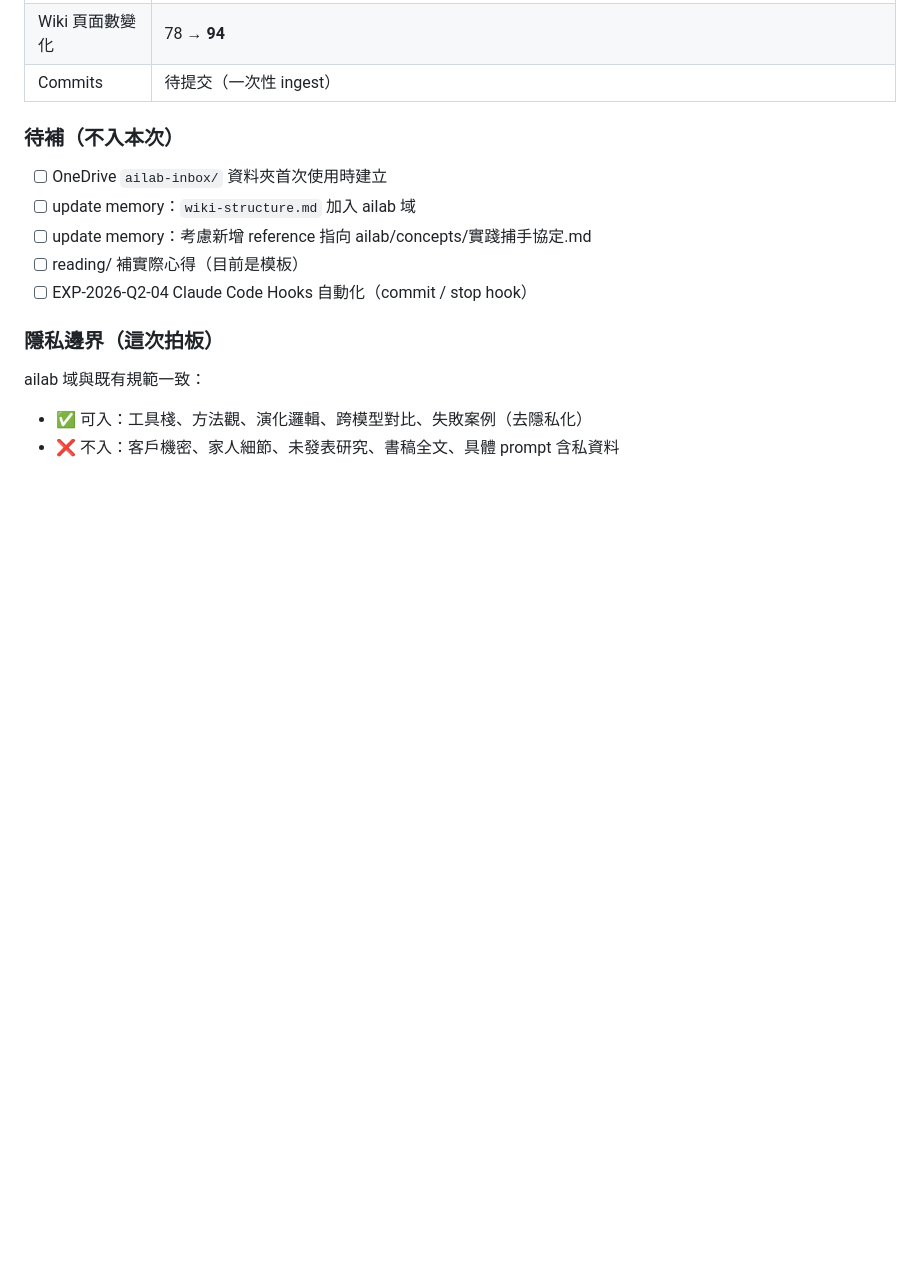
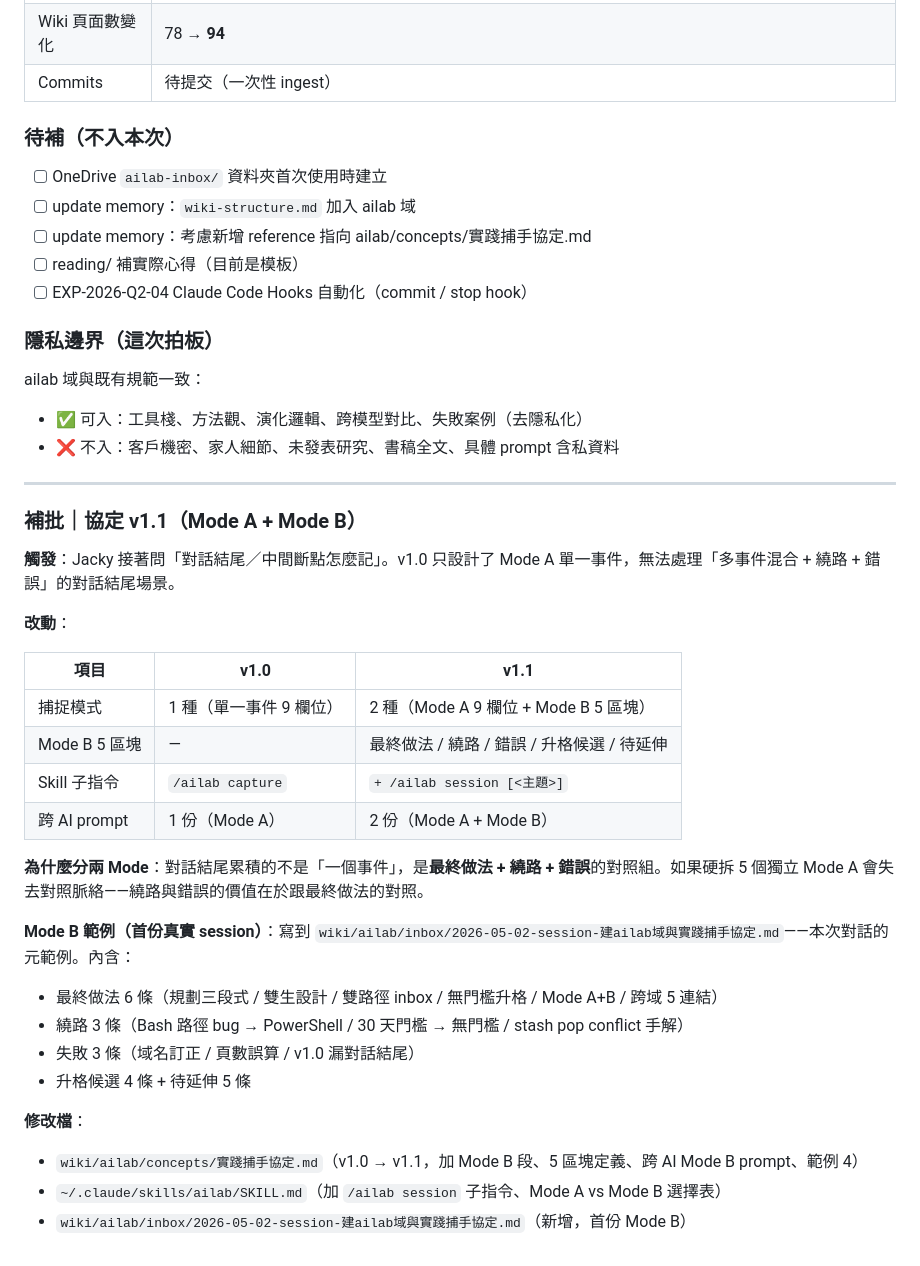
Before and after one commit to gjj22622/jacky-wiki, a Markdown page: wiki/log.md, the part around the change. Rendered like a GitHub page; blank space fills up the shorter version.

Commit message:
feat(wiki): ailab 協定 v1.1——加 Mode B 對話結尾總結 + 首份 session 範例
v1.0 只處理「單一事件」(Mode A 9 欄位)，無法承接對話結尾／中間斷點的
「多事件混合 + 繞路 + 錯誤」場景。v1.1 補 Mode B 5 區塊（最終做法／繞路／
錯誤／升格候選／待延伸），保留對照脈絡——繞路與錯誤的價值在於跟最終
做法的對照，分開存反而失去脈絡。

- wiki/ailab/concepts/實踐捕手協定.md：v1.0 → v1.1
  - 加 Mode A vs Mode B 對照（觸發、結構、何時用）
  - 加 Mode B 5 區塊定義（必寫／可選）+ 跨 AI Mode B prompt 模板
  - 加範例 4：本次對話的 Mode B 元範例
- ~/.claude/skills/ailab/SKILL.md：加 /ailab session 子指令 + 斷點 vs 結尾
  差異說明（不在本 commit，wiki 範圍外）
- wiki/ailab/inbox/2026-05-02-session-建ailab域與實踐捕手協定.md：首份
  真實 Mode B session（最終做法 6 / 繞路 3 / 失敗 3 / 升格候選 4 / 待延伸 5）
- wiki/log.md：補批「v1.1（Mode A + Mode B）」段於 2026-05-02 章節末

Co-Authored-By: Claude Opus 4.7 (1M context) <noreply@anthropic.com>

```diff
--- a/wiki/log.md
+++ b/wiki/log.md
@@ -574,3 +574,31 @@ Jacky 提出「在 wiki 裡新增『AI 學習路徑』域，內容來自各專
 ailab 域與既有規範一致：
 - ✅ 可入：工具棧、方法觀、演化邏輯、跨模型對比、失敗案例（去隱私化）
 - ❌ 不入：客戶機密、家人細節、未發表研究、書稿全文、具體 prompt 含私資料
+
+---
+
+### 補批｜協定 v1.1（Mode A + Mode B）
+
+**觸發**：Jacky 接著問「對話結尾／中間斷點怎麼記」。v1.0 只設計了 Mode A 單一事件，無法處理「多事件混合 + 繞路 + 錯誤」的對話結尾場景。
+
+**改動**：
+
+| 項目 | v1.0 | v1.1 |
+|---|---|---|
+| 捕捉模式 | 1 種（單一事件 9 欄位）| 2 種（Mode A 9 欄位 + Mode B 5 區塊）|
+| Mode B 5 區塊 | — | 最終做法 / 繞路 / 錯誤 / 升格候選 / 待延伸 |
+| Skill 子指令 | `/ailab capture` | `+ /ailab session [<主題>]` |
+| 跨 AI prompt | 1 份（Mode A）| 2 份（Mode A + Mode B）|
+
+**為什麼分兩 Mode**：對話結尾累積的不是「一個事件」，是**最終做法 + 繞路 + 錯誤**的對照組。如果硬拆 5 個獨立 Mode A 會失去對照脈絡——繞路與錯誤的價值在於跟最終做法的對照。
+
+**Mode B 範例（首份真實 session）**：寫到 `wiki/ailab/inbox/2026-05-02-session-建ailab域與實踐捕手協定.md`——本次對話的元範例。內含：
+- 最終做法 6 條（規劃三段式 / 雙生設計 / 雙路徑 inbox / 無門檻升格 / Mode A+B / 跨域 5 連結）
+- 繞路 3 條（Bash 路徑 bug → PowerShell / 30 天門檻 → 無門檻 / stash pop conflict 手解）
+- 失敗 3 條（域名訂正 / 頁數誤算 / v1.0 漏對話結尾）
+- 升格候選 4 條 + 待延伸 5 條
+
+**修改檔**：
+- `wiki/ailab/concepts/實踐捕手協定.md`（v1.0 → v1.1，加 Mode B 段、5 區塊定義、跨 AI Mode B prompt、範例 4）
+- `~/.claude/skills/ailab/SKILL.md`（加 `/ailab session` 子指令、Mode A vs Mode B 選擇表）
+- `wiki/ailab/inbox/2026-05-02-session-建ailab域與實踐捕手協定.md`（新增，首份 Mode B）
```
Also changed, not shown: 2 other files.
